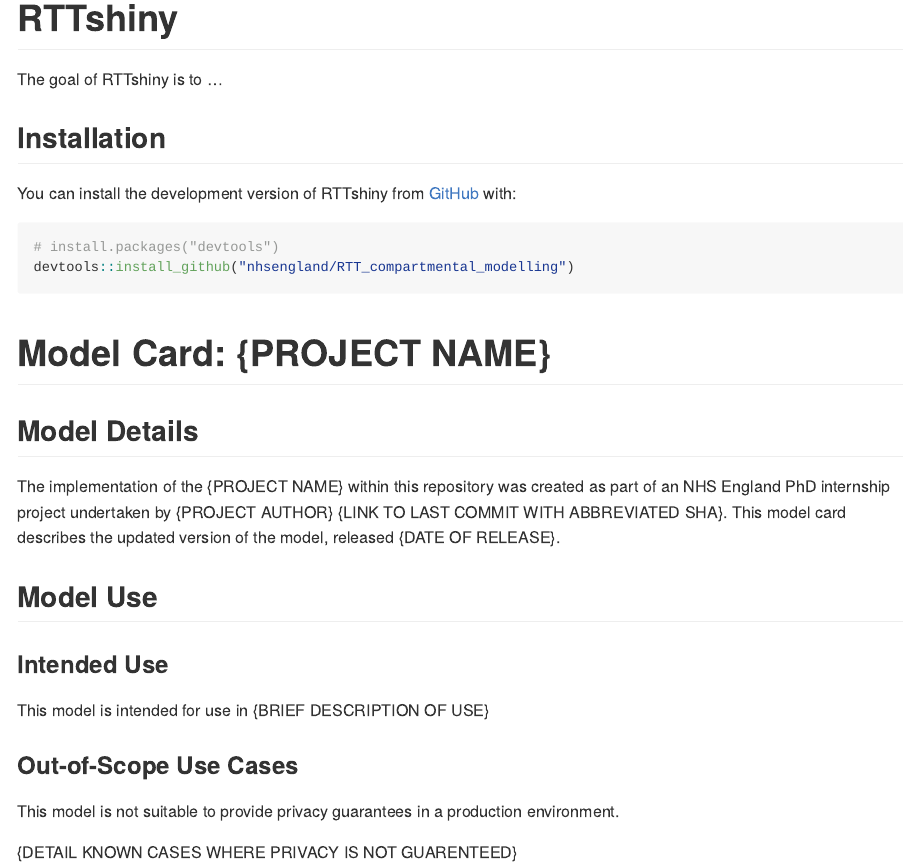
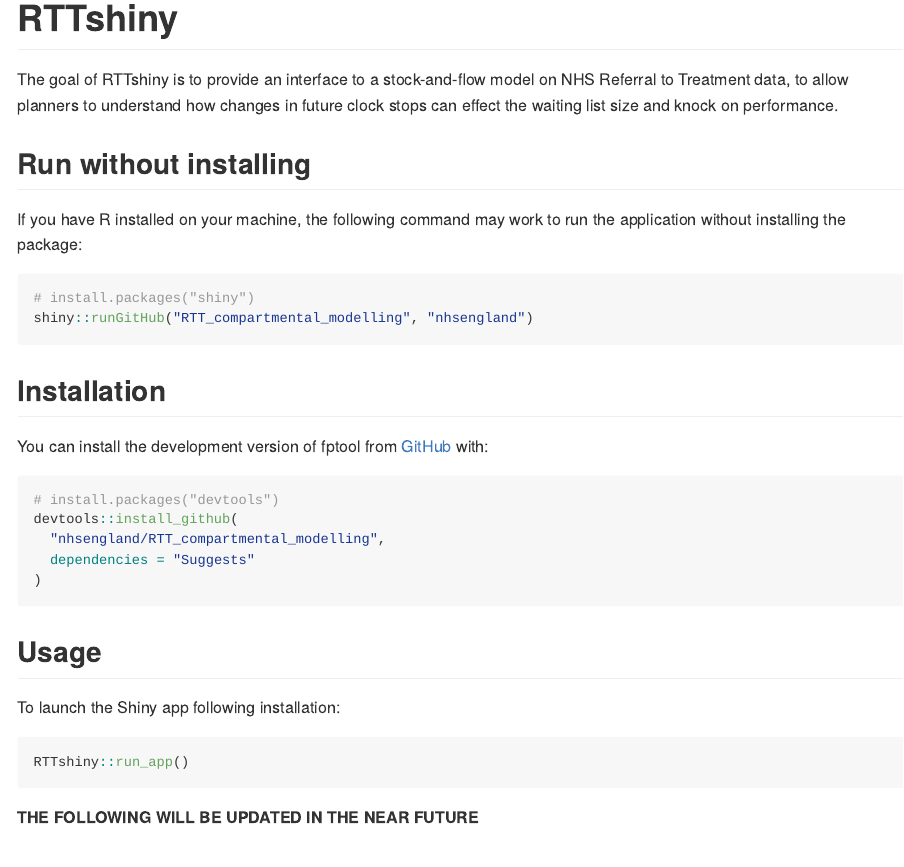
Before and after one commit to nhs-bnssg-analytics/RTT_compartmental_modelling, an R Markdown document (README.Rmd): the page in a window 1100 px wide, from its top. The pictures show the output file README.md that the author committed with the source, drawn offline in the style of GitHub; badge pictures from the web are left out.

Commit message:
Updates README; increments file version for soft release

````diff
--- a/README.Rmd
+++ b/README.Rmd
@@ -19,16 +19,46 @@
 [![Lifecycle: experimental](https://img.shields.io/badge/lifecycle-experimental-orange.svg)](https://lifecycle.r-lib.org/articles/stages.html#experimental)
 <!-- badges: end -->
 
-The goal of RTTshiny is to ...
+The goal of RTTshiny is to provide an interface to a stock-and-flow model on NHS Referral to Treatment data, to allow planners to understand how changes in future clock stops can effect the waiting list size and knock on performance.
+
+## Run without installing
+
+If you have R installed on your machine, the following command may work to run the application without installing the package:
+
+``` r
+# install.packages("shiny")
+shiny::runGitHub("RTT_compartmental_modelling", "nhsengland")
+```
 
 ## Installation
 
-You can install the development version of RTTshiny from [GitHub](https://github.com/) with:
+You can install the development version of fptool from [GitHub](https://github.com/) with:
 
 ``` r
 # install.packages("devtools")
-devtools::install_github("nhsengland/RTT_compartmental_modelling")
+devtools::install_github(
+  "nhsengland/RTT_compartmental_modelling",
+  dependencies = "Suggests"
+)
 ```
+
+## Usage
+
+To launch the Shiny app following installation:
+
+```{r}
+#| label: "usage"
+#| eval: false
+RTTshiny::run_app()
+```
+
+
+
+
+
+
+
+**THE FOLLOWING WILL BE  UPDATED IN THE NEAR FUTURE**
 
 # Model Card: {PROJECT NAME}
 
````
Also changed, not shown: NEWS.md (+2 -2 lines), README.md, 1 other file.
